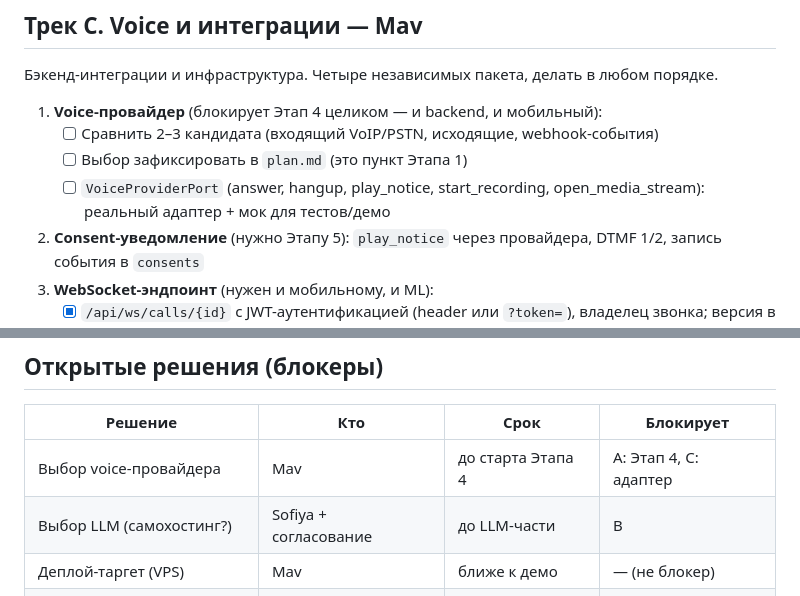
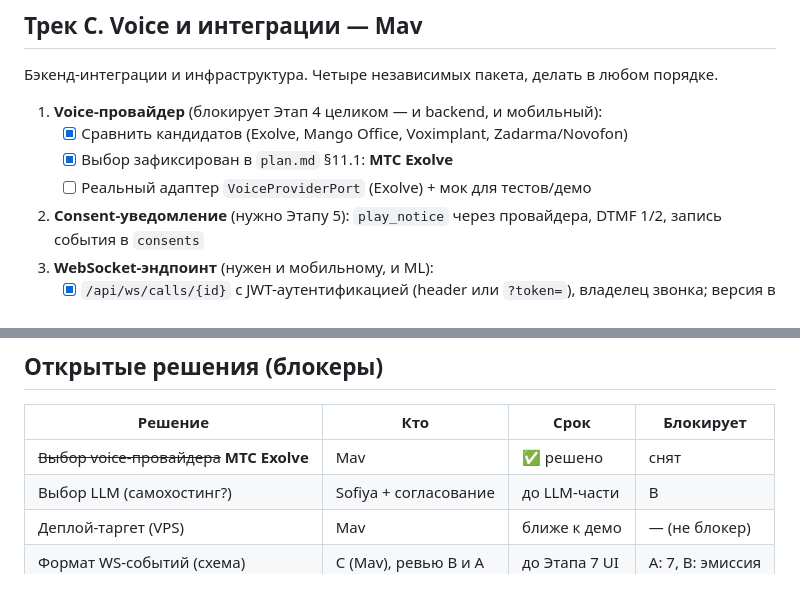
Before and after one commit to SofiyaPovargo/MTS_Hackathon, a Markdown page: TEAM_PLAN.md, 2 parts joined by grey strips. Rendered like a GitHub page.

```diff
--- a/TEAM_PLAN.md
+++ b/TEAM_PLAN.md
@@ -98,10 +98,9 @@ pytest 74 passed), ML-исследование (ASR T-one + диаризация
 порядке.
 
 1. **Voice-провайдер** (блокирует Этап 4 целиком — и backend, и мобильный):
-   - [ ] Сравнить 2–3 кандидата (входящий VoIP/PSTN, исходящие, webhook-события)
-   - [ ] Выбор зафиксировать в `plan.md` (это пункт Этапа 1)
-   - [ ] `VoiceProviderPort` (answer, hangup, play_notice, start_recording,
-     open_media_stream): реальный адаптер + мок для тестов/демо
+   - [x] Сравнить кандидатов (Exolve, Mango Office, Voximplant, Zadarma/Novofon)
+   - [x] Выбор зафиксирован в `plan.md` §11.1: **МТС Exolve**
+   - [ ] Реальный адаптер `VoiceProviderPort` (Exolve) + мок для тестов/демо
 2. **Consent-уведомление** (нужно Этапу 5): `play_notice` через провайдера,
    DTMF 1/2, запись события в `consents`
 3. **WebSocket-эндпоинт** (нужен и мобильному, и ML):
@@ -197,7 +196,7 @@ plan.md), потом писать код. Общие файлы менять т
 
 | Решение | Кто | Срок | Блокирует |
 |---|---|---|---|
-| Выбор voice-провайдера | Mav | до старта Этапа 4 | A: Этап 4, C: адаптер |
+| ~~Выбор voice-провайдера~~ **МТС Exolve** | Mav | ✅ решено | снят |
 | Выбор LLM (самохостинг?) | Sofiya + согласование | до LLM-части | B |
 | Деплой-таргет (VPS) | Mav | ближе к демо | — (не блокер) |
 | Формат WS-событий (схема) | C (Mav), ревью B и A | до Этапа 7 UI | A: 7, B: эмиссия |
```
Also changed, not shown: PROGRESS.md (+2 -2 lines), plan.md (+20 -1 lines).
